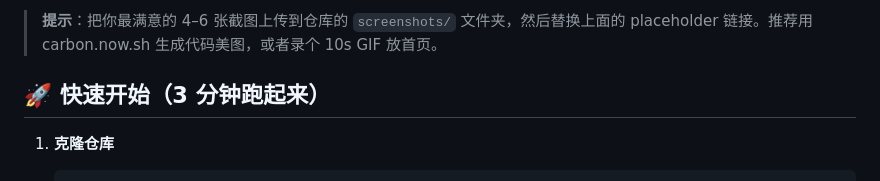
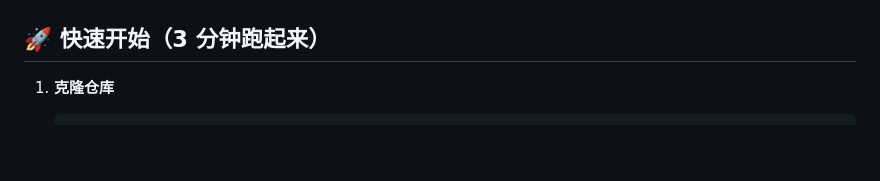
Before and after one commit to NanamiChiaki-7/Notiobsidian, a Markdown page: README.md, the part around one of its changes. GitHub-like rendering; blank space fills up the shorter version.

```diff
--- a/README.md
+++ b/README.md
@@ -67,5 +59,4 @@
 
-> **提示**：把你最满意的 4–6 张截图上传到仓库的 `screenshots/` 文件夹，然后替换上面的 placeholder 链接。推荐用 carbon.now.sh 生成代码美图，或者录个 10s GIF 放首页。
 
 ## 🚀 快速开始（3 分钟跑起来）
 
```
Also changed, not shown: other parts of README.md (+1 -9 lines).
